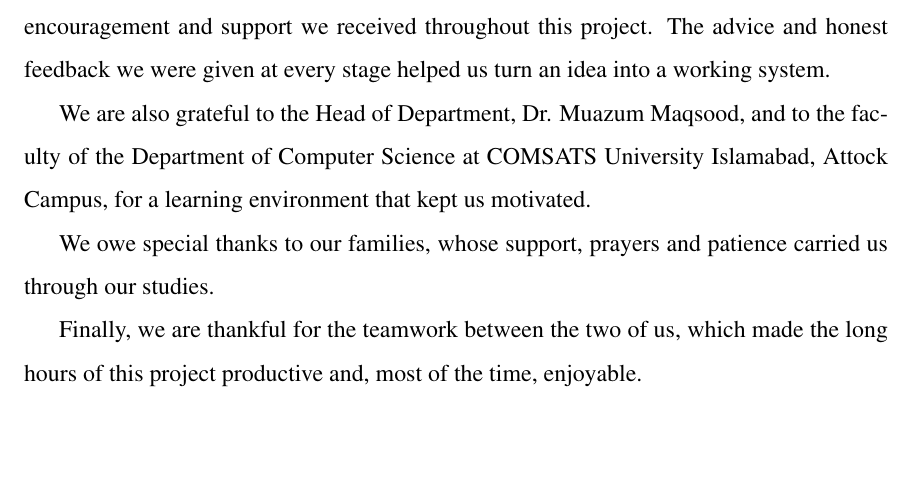
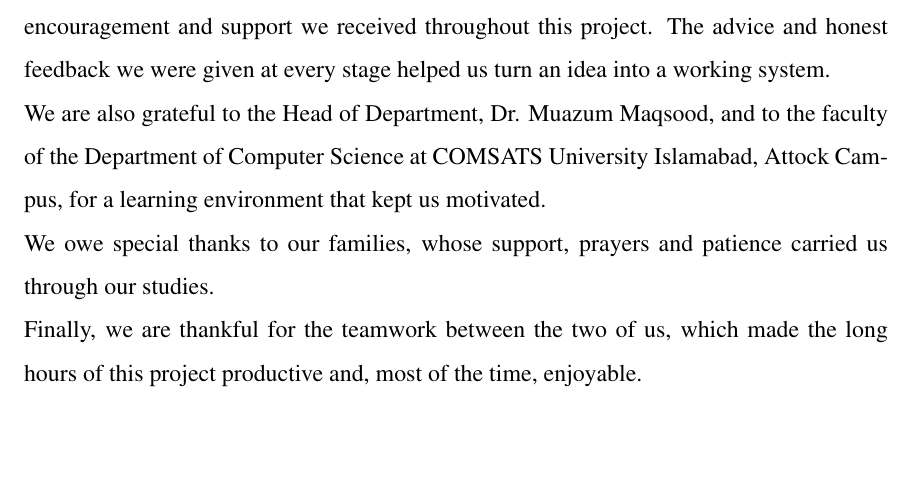
Before and after one commit to haroon7290/surefixing, a LaTeX thesis (thesis-update/overleaf/COMSATS_MS_Format_Thesis.tex): part of page 8 of 105, cut so that both start at the same text. Compiled offline with pdfLaTeX.

Commit message:
Thesis: acknowledgements paragraphs flush left
Co-Authored-By: Claude Opus 5.5 <noreply@anthropic.com>
Claude-Session: https://claude.ai/code/session_012NRcANd5aMHuDtH7FeVm4P

```diff
--- a/thesis-update/overleaf/COMSATS_MS_Format_Thesis.tex
+++ b/thesis-update/overleaf/COMSATS_MS_Format_Thesis.tex
@@ -397,11 +397,11 @@ CUI, Attock Campus
 
 \justify \noindent \normalsize{We are sincerely thankful to our supervisor, Ms. Faiza Khan, for the steady guidance, encouragement and support we received throughout this project. The advice and honest feedback we were given at every stage helped us turn an idea into a working system.
 
-We are also grateful to the Head of Department, Dr. Muazum Maqsood, and to the faculty of the Department of Computer Science at COMSATS University Islamabad, Attock Campus, for a learning environment that kept us motivated.
-
-We owe special thanks to our families, whose support, prayers and patience carried us through our studies.
-
-Finally, we are thankful for the teamwork between the two of us, which made the long hours of this project productive and, most of the time, enjoyable.
+\noindent We are also grateful to the Head of Department, Dr. Muazum Maqsood, and to the faculty of the Department of Computer Science at COMSATS University Islamabad, Attock Campus, for a learning environment that kept us motivated.
+
+\noindent We owe special thanks to our families, whose support, prayers and patience carried us through our studies.
+
+\noindent Finally, we are thankful for the teamwork between the two of us, which made the long hours of this project productive and, most of the time, enjoyable.
 
 }
 
```
Also changed, not shown: 2 other files.
